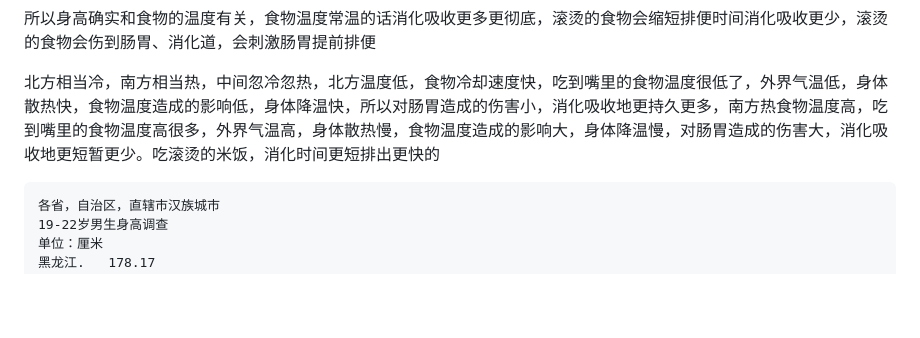
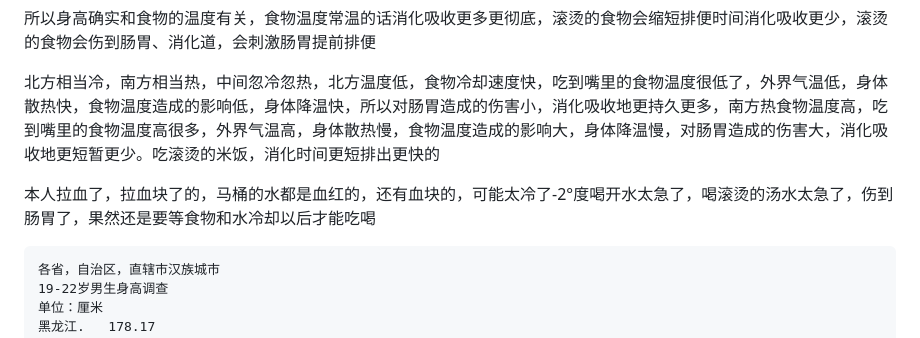
Before and after one commit to ZouJiu1/family-rules, a Markdown page: 1 Eating and digestion 进食和消化/1.1 不要吃太烫的食物不喝太烫的水.md, the part around the change. Drawn GitHub-style; blank space fills up the shorter version.

````diff
--- a/1 Eating and digestion 进食和消化/1.1 不要吃太烫的食物不喝太烫的水.md
+++ b/1 Eating and digestion 进食和消化/1.1 不要吃太烫的食物不喝太烫的水.md
@@ -56,6 +56,8 @@
 
 北方相当冷，南方相当热，中间忽冷忽热，北方温度低，食物冷却速度快，吃到嘴里的食物温度很低了，外界气温低，身体散热快，食物温度造成的影响低，身体降温快，所以对肠胃造成的伤害小，消化吸收地更持久更多，南方热食物温度高，吃到嘴里的食物温度高很多，外界气温高，身体散热慢，食物温度造成的影响大，身体降温慢，对肠胃造成的伤害大，消化吸收地更短暂更少。吃滚烫的米饭，消化时间更短排出更快的
 
+本人拉血了，拉血块了的，马桶的水都是血红的，还有血块的，可能太冷了-2°度喝开水太急了，喝滚烫的汤水太急了，伤到肠胃了，果然还是要等食物和水冷却以后才能吃喝
+
 ```
 各省，自治区，直辖市汉族城市
 19-22岁男生身高调查
````
Also changed, not shown: full version 完整版.md (+2 -0 lines).
